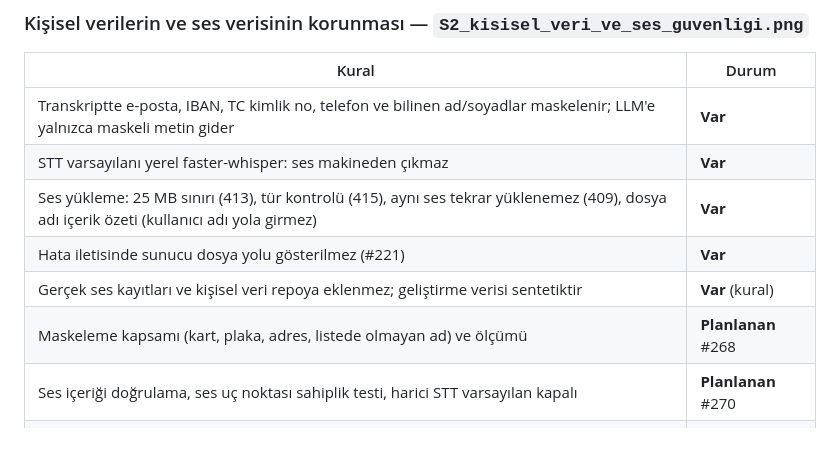
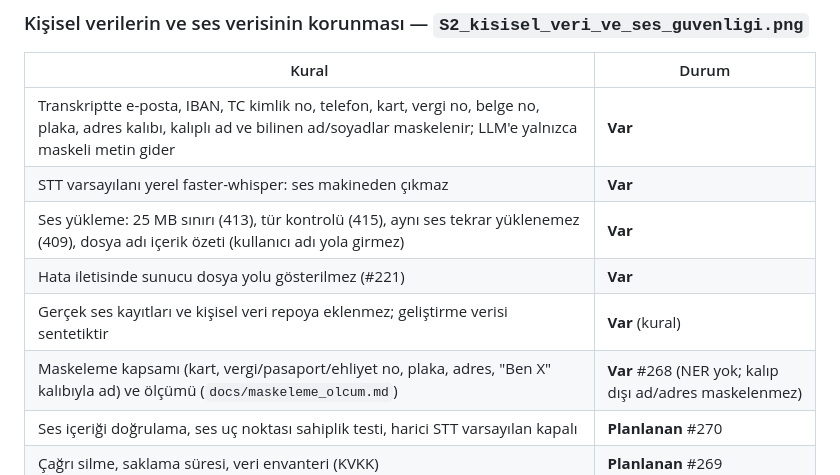
Before and after one commit to Berkay3452/call-center-analytics-ai, a Markdown page: Sistem_mimarisi_v6.md, the part around the change. Rendered like a GitHub page; blank space fills up the shorter version.

```diff
--- a/Sistem_mimarisi_v6.md
+++ b/Sistem_mimarisi_v6.md
@@ -84,12 +84,12 @@ Siber güvenlik dersi kapsamında (**Ses Verisi Güvenliği ve Yapay Zekâ Güve
 
 | Kural | Durum |
 |---|---|
-| Transkriptte e-posta, IBAN, TC kimlik no, telefon ve bilinen ad/soyadlar maskelenir; LLM'e yalnızca maskeli metin gider | **Var** |
+| Transkriptte e-posta, IBAN, TC kimlik no, telefon, kart, vergi no, belge no, plaka, adres kalıbı, kalıplı ad ve bilinen ad/soyadlar maskelenir; LLM'e yalnızca maskeli metin gider | **Var** |
 | STT varsayılanı yerel faster-whisper: ses makineden çıkmaz | **Var** |
 | Ses yükleme: 25 MB sınırı (413), tür kontrolü (415), aynı ses tekrar yüklenemez (409), dosya adı içerik özeti (kullanıcı adı yola girmez) | **Var** |
 | Hata iletisinde sunucu dosya yolu gösterilmez (#221) | **Var** |
 | Gerçek ses kayıtları ve kişisel veri repoya eklenmez; geliştirme verisi sentetiktir | **Var** (kural) |
-| Maskeleme kapsamı (kart, plaka, adres, listede olmayan ad) ve ölçümü | **Planlanan** #268 |
+| Maskeleme kapsamı (kart, vergi/pasaport/ehliyet no, plaka, adres, "Ben X" kalıbıyla ad) ve ölçümü (`docs/maskeleme_olcum.md`) | **Var** #268 (NER yok; kalıp dışı ad/adres maskelenmez) |
 | Ses içeriği doğrulama, ses uç noktası sahiplik testi, harici STT varsayılan kapalı | **Planlanan** #270 |
 | Çağrı silme, saklama süresi, veri envanteri (KVKK) | **Planlanan** #269 |
 
```
Also changed, not shown: docs/guvenlik_mimarisi.md (+4 -3 lines), docs/maskeleme_olcum.md (added, +99 -0 lines), docs/diagrams/S2_kisisel_veri_ve_ses_guvenligi.png, 5 other files.
